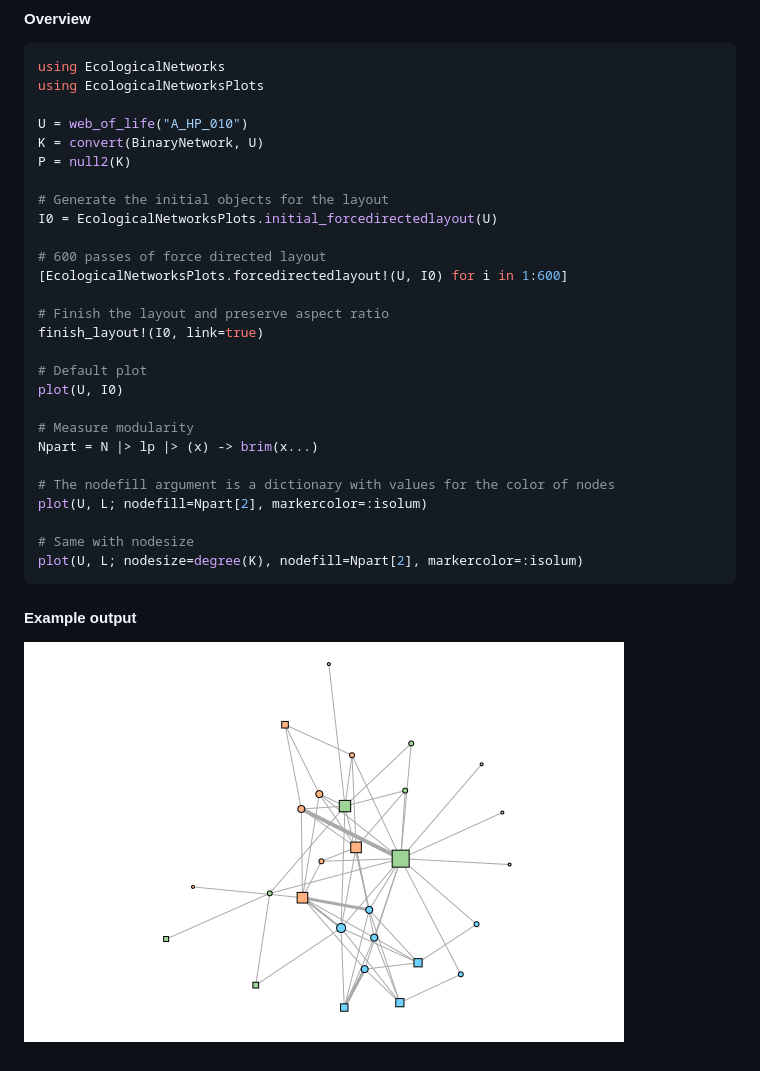
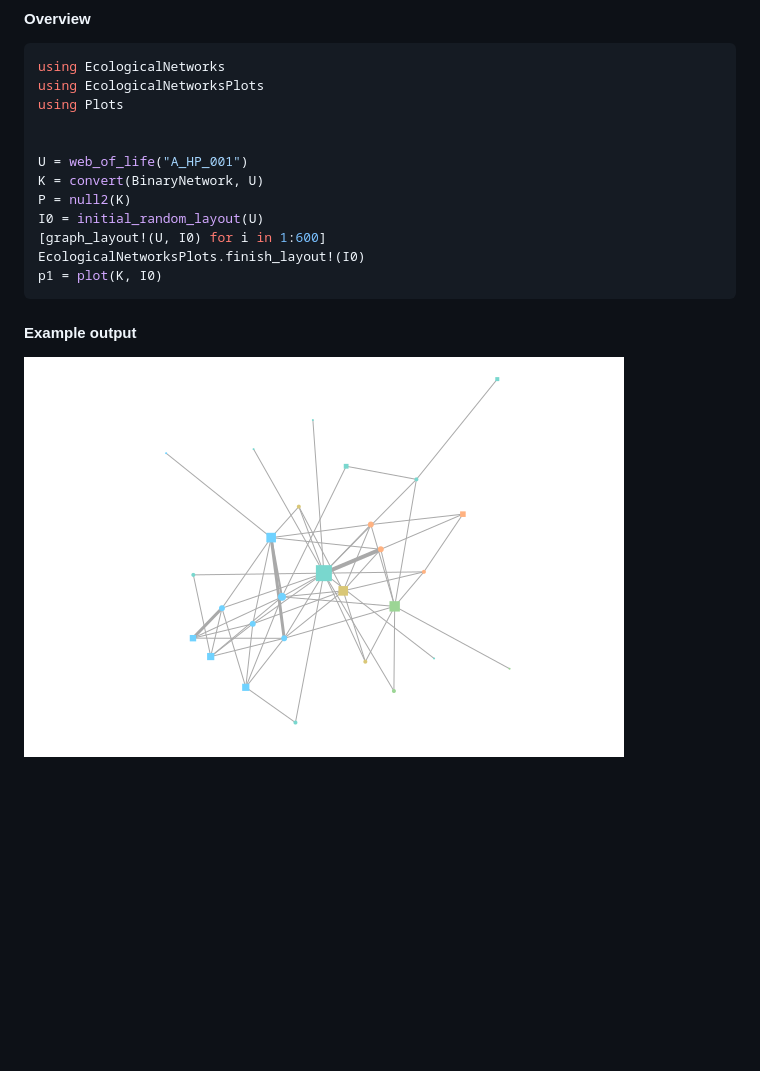
Before and after one commit to PoisotLab/EcologicalNetworksPlots.jl, a Markdown page: README.md, the part around the change. GitHub-like rendering; pictures changed too: gallery/graph_modular_degree_bipartite.png; blank space fills up the shorter version.

Commit message:
:books: update readme

````diff
--- a/README.md
+++ b/README.md
@@ -8,31 +8,16 @@ This package provides plotting abilities for `EcologicalNetworks.jl`. It uses
 ``` julia
 using EcologicalNetworks
 using EcologicalNetworksPlots
+using Plots
 
-U = web_of_life("A_HP_010")
+
+U = web_of_life("A_HP_001")
 K = convert(BinaryNetwork, U)
 P = null2(K)
-
-# Generate the initial objects for the layout
-I0 = EcologicalNetworksPlots.initial_forcedirectedlayout(U)
-
-# 600 passes of force directed layout
-[EcologicalNetworksPlots.forcedirectedlayout!(U, I0) for i in 1:600]
-
-# Finish the layout and preserve aspect ratio
-finish_layout!(I0, link=true)
-
-# Default plot
-plot(U, I0)
-
-# Measure modularity
-Npart = N |> lp |> (x) -> brim(x...)
-
-# The nodefill argument is a dictionary with values for the color of nodes
-plot(U, L; nodefill=Npart[2], markercolor=:isolum)
-
-# Same with nodesize
-plot(U, L; nodesize=degree(K), nodefill=Npart[2], markercolor=:isolum)
+I0 = initial_random_layout(U)
+[graph_layout!(U, I0) for i in 1:600]
+EcologicalNetworksPlots.finish_layout!(I0)
+p1 = plot(K, I0)
 ```
 
 #### Example output
````
Also changed, not shown: gallery/bipartite_bipartite.png, gallery/bipartite_graph.png, gallery/bipartite_modular.png, gallery/graph_modular.png, gallery/graph_modular_bipartite.png, 1 other file.
